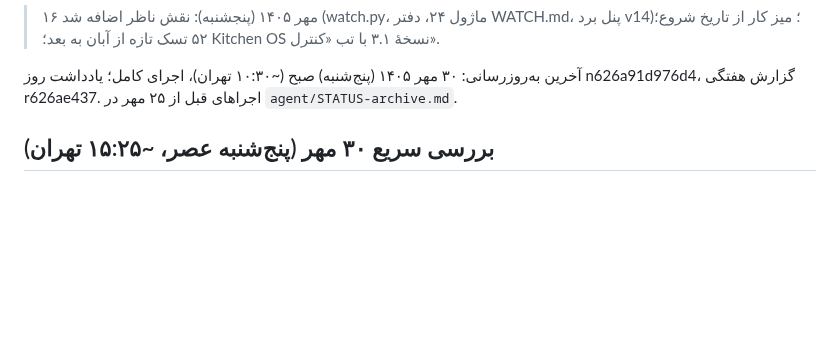
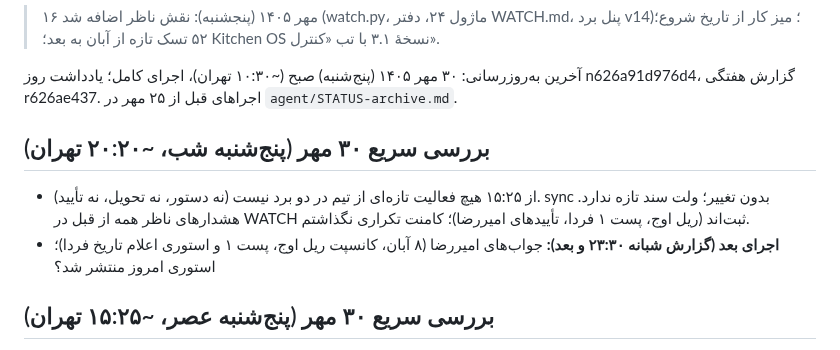
Before and after one commit to theglitchlabstudio-source/Susisa-projectboard, a Markdown page: agent/STATUS.md, the part around one of its changes. Rendered like a GitHub page; blank space fills up the shorter version.

Commit message:
agent: status 1405/07/30 20:20
Co-Authored-By: Claude Opus 5.5 <noreply@anthropic.com>
Claude-Session: https://claude.ai/code/session_01DTUFMzQS8jZaVRBLb1EHhQ

```diff
--- a/agent/STATUS.md
+++ b/agent/STATUS.md
@@ -16,6 +16,10 @@ last_full_run: 1405/07/30
 
 
 
+
+## بررسی سریع ۳۰ مهر (پنج‌شنبه شب، ~۲۰:۲۰ تهران)
+- از ۱۵:۲۵ هیچ فعالیت تازه‌ای از تیم در دو برد نیست (نه دستور، نه تحویل، نه تأیید). sync بدون تغییر؛ ولت سند تازه ندارد. هشدارهای ناظر همه از قبل در WATCH ثبت‌اند (ریل اوج، پست ۱ فردا، تأییدهای امیررضا)؛ کامنت تکراری نگذاشتم.
+- **اجرای بعد (گزارش شبانه ۲۳:۳۰ و بعد):** جواب‌های امیررضا (۸ آبان، کانسپت ریل اوج، پست ۱ و استوری اعلام تاریخ فردا)؛ استوری امروز منتشر شد؟
 
 ## بررسی سریع ۳۰ مهر (پنج‌شنبه عصر، ~۱۵:۲۵ تهران)
 - **دستورهای ممضی (روی x04، ~۱۳:۳۰):** x04 done (منوی تلویزیون ۲۹ شب برای امیررضا رفت، تأیید شد، امروز روی تلویزیون؛ عکس منو روی x04). (۱) منوی نسخهٔ ۱ بر اساس قیمت‌های منوی تلویزیون ← قبلاً دستیار پروژه (نشست جدا، به درخواست امیرحسین، ۱۴:۲۸) انجام داده بود: n29c14dc46f02 done با فایل md+html، ولت 24607f0/55d3a31؛ من با عکس منوی تلویزیون مو به مو چک کردم، یکی است (سیگنیچر روی TV فقط SOON). (۲) .gitignore ولت: node_modules/، _tmp/، .cache/، .npm/، *.log اضافه و ۷۵۹ فایل untrack شد (03f15d4، a7a97e5). جواب: c6376a3c05ffb (هشدار npm install بعد از pull).
```
Also changed, not shown: other parts of agent/STATUS.md (+1 -1 lines), kb/live.md (+3 -3 lines).
